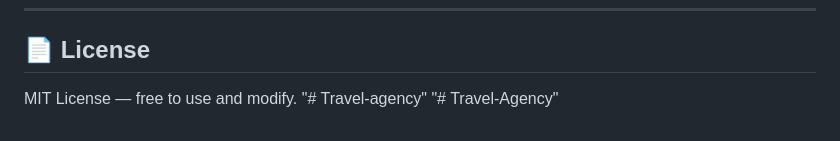
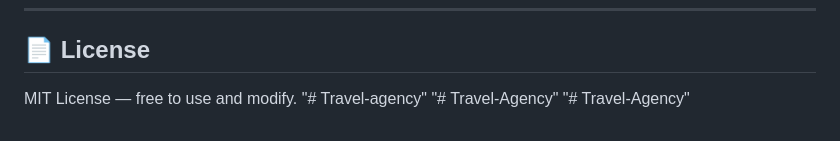
Before and after one commit to praveen78881/Travel-agency, a Markdown page: README.md, the part around the change. Drawn GitHub-style.

```diff
--- a/README.md
+++ b/README.md
@@ -162,3 +162,4 @@ app.config['SECRET_KEY'] = os.environ.get('SECRET_KEY', 'fallback-key')
 MIT License — free to use and modify.
 "# Travel-agency"
 "# Travel-Agency"
+"# Travel-Agency"
```
